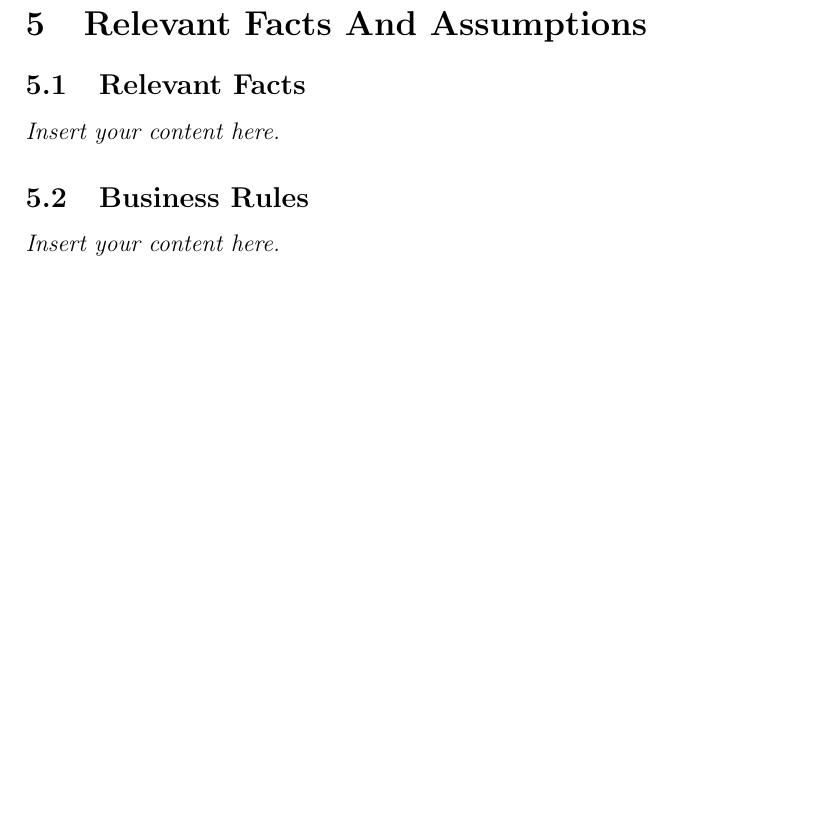
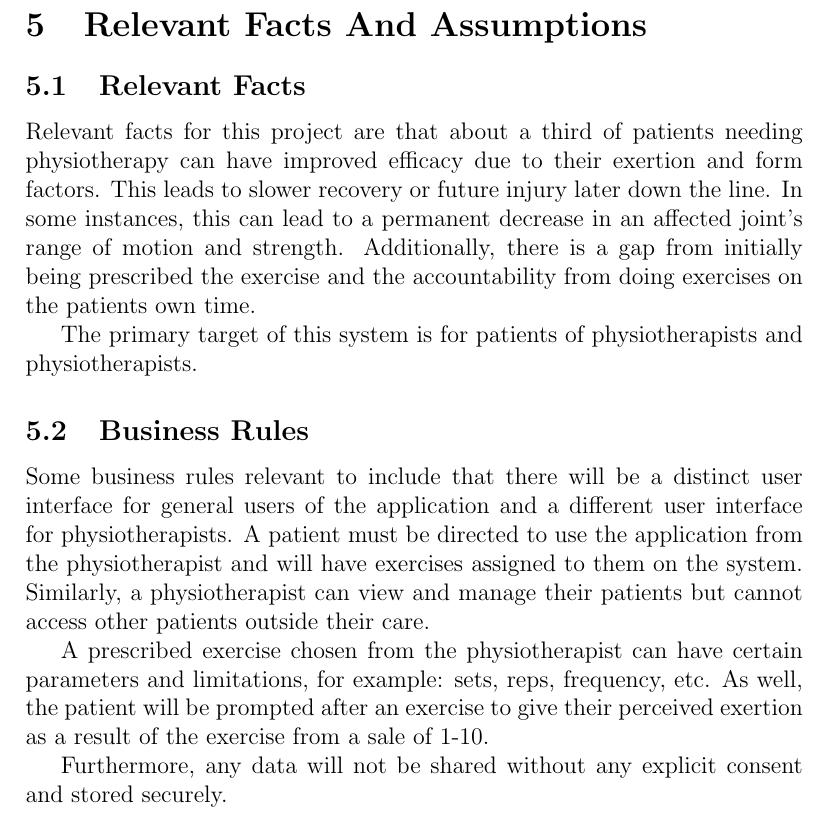
Before and after one commit to M9Huynh/technically-functional, a LaTeX document (docs/SRS-Volere/SRS.tex): part of page 9 of 17 before the commit and part of page 9 of 18 after it, cut so that both start at the same text, the shorter picture padded with empty space. Compiled offline with pdfLaTeX.

Commit message:
added section 5.1 and 5.2

```diff
--- a/docs/SRS-Volere/SRS.tex
+++ b/docs/SRS-Volere/SRS.tex
@@ -102,9 +102,22 @@ involved in the Project}
 
 \section{Relevant Facts And Assumptions}
 \subsection{Relevant Facts}
-\lips
+Relevant facts for this project are that about a third of patients needing physiotherapy can have improved efficacy due to their exertion and form factors. This leads to slower recovery or future injury later down the line. In some instances, this can lead to a permanent decrease in an affected joint's range of motion and strength. Additionally, there is a gap from initially being prescribed the exercise and the accountability from doing exercises on the patients own time.
+
+
+The primary target of this system is for patients of physiotherapists and physiotherapists.
+
 \subsection{Business Rules}
-\lips
+
+Some business rules relevant to include that there will be a distinct user interface for general users of the application and a different user interface for physiotherapists. A patient must be directed to use the application from the physiotherapist and will have exercises assigned to  them on the system. Similarly, a physiotherapist can view and manage their patients but cannot access other patients outside their care.
+
+
+A prescribed exercise chosen from the physiotherapist can have certain parameters and limitations, for example: sets, reps, frequency, etc. As well, the patient will be prompted after an exercise to give their perceived exertion as a result of the exercise from a sale of 1-10.
+
+
+Furthermore, any data will not be shared without any explicit consent and stored securely.
+
+
 \subsection{Assumptions}
 \lips
 
```
Also changed, not shown: docs/SRS-Volere/SRS.pdf.
